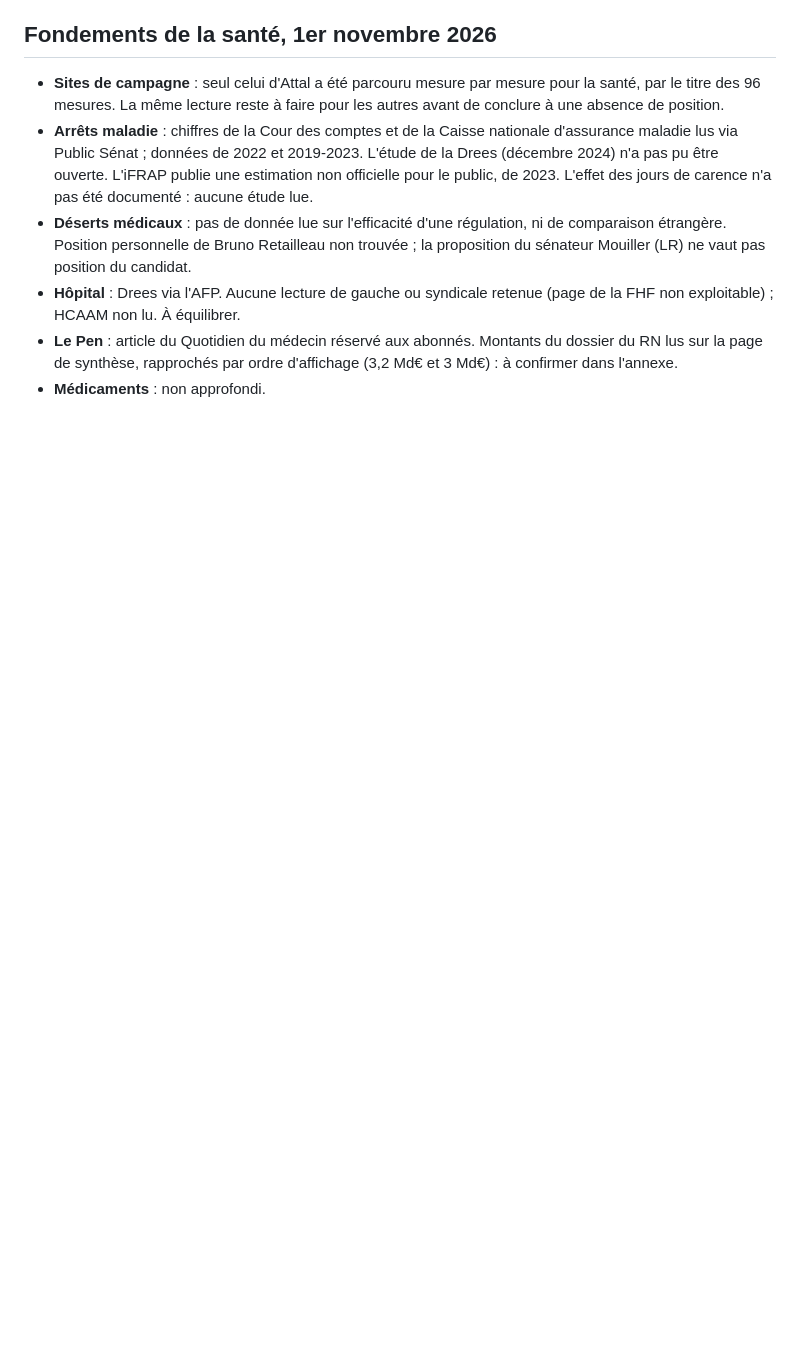
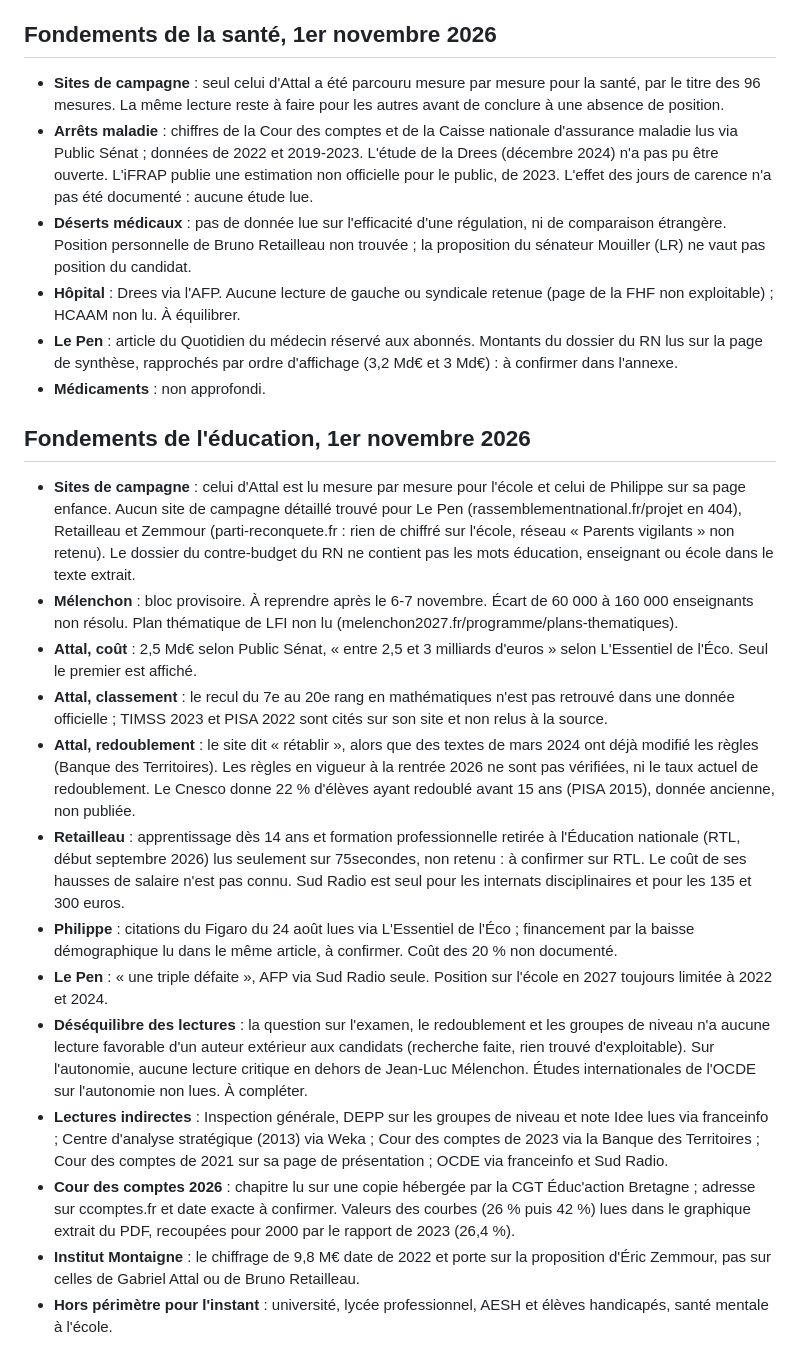
Before and after one commit to Clemtourte/qui-propose-quoi, a Markdown page: content/a-verifier.md, the part around the change. GitHub-like rendering; blank space fills up the shorter version.

Commit message:
notes : fondements de l'éducation du 1er novembre (journal et points à vérifier)

```diff
--- a/content/a-verifier.md
+++ b/content/a-verifier.md
@@ -412,3 +412,19 @@ Les entrées « participation » des fiches candidat (déjà publiées) servent
 - **Hôpital** : Drees via l'AFP. Aucune lecture de gauche ou syndicale retenue (page de la FHF non exploitable) ; HCAAM non lu. À équilibrer.
 - **Le Pen** : article du Quotidien du médecin réservé aux abonnés. Montants du dossier du RN lus sur la page de synthèse, rapprochés par ordre d'affichage (3,2 Md€ et 3 Md€) : à confirmer dans l'annexe.
 - **Médicaments** : non approfondi.
+
+## Fondements de l'éducation, 1er novembre 2026
+
+- **Sites de campagne** : celui d'Attal est lu mesure par mesure pour l'école et celui de Philippe sur sa page enfance. Aucun site de campagne détaillé trouvé pour Le Pen (rassemblementnational.fr/projet en 404), Retailleau et Zemmour (parti-reconquete.fr : rien de chiffré sur l'école, réseau « Parents vigilants » non retenu). Le dossier du contre-budget du RN ne contient pas les mots éducation, enseignant ou école dans le texte extrait.
+- **Mélenchon** : bloc provisoire. À reprendre après le 6-7 novembre. Écart de 60 000 à 160 000 enseignants non résolu. Plan thématique de LFI non lu (melenchon2027.fr/programme/plans-thematiques).
+- **Attal, coût** : 2,5 Md€ selon Public Sénat, « entre 2,5 et 3 milliards d'euros » selon L'Essentiel de l'Éco. Seul le premier est affiché.
+- **Attal, classement** : le recul du 7e au 20e rang en mathématiques n'est pas retrouvé dans une donnée officielle ; TIMSS 2023 et PISA 2022 sont cités sur son site et non relus à la source.
+- **Attal, redoublement** : le site dit « rétablir », alors que des textes de mars 2024 ont déjà modifié les règles (Banque des Territoires). Les règles en vigueur à la rentrée 2026 ne sont pas vérifiées, ni le taux actuel de redoublement. Le Cnesco donne 22 % d'élèves ayant redoublé avant 15 ans (PISA 2015), donnée ancienne, non publiée.
+- **Retailleau** : apprentissage dès 14 ans et formation professionnelle retirée à l'Éducation nationale (RTL, début septembre 2026) lus seulement sur 75secondes, non retenu : à confirmer sur RTL. Le coût de ses hausses de salaire n'est pas connu. Sud Radio est seul pour les internats disciplinaires et pour les 135 et 300 euros.
+- **Philippe** : citations du Figaro du 24 août lues via L'Essentiel de l'Éco ; financement par la baisse démographique lu dans le même article, à confirmer. Coût des 20 % non documenté.
+- **Le Pen** : « une triple défaite », AFP via Sud Radio seule. Position sur l'école en 2027 toujours limitée à 2022 et 2024.
+- **Déséquilibre des lectures** : la question sur l'examen, le redoublement et les groupes de niveau n'a aucune lecture favorable d'un auteur extérieur aux candidats (recherche faite, rien trouvé d'exploitable). Sur l'autonomie, aucune lecture critique en dehors de Jean-Luc Mélenchon. Études internationales de l'OCDE sur l'autonomie non lues. À compléter.
+- **Lectures indirectes** : Inspection générale, DEPP sur les groupes de niveau et note Idee lues via franceinfo ; Centre d'analyse stratégique (2013) via Weka ; Cour des comptes de 2023 via la Banque des Territoires ; Cour des comptes de 2021 sur sa page de présentation ; OCDE via franceinfo et Sud Radio.
+- **Cour des comptes 2026** : chapitre lu sur une copie hébergée par la CGT Éduc'action Bretagne ; adresse sur ccomptes.fr et date exacte à confirmer. Valeurs des courbes (26 % puis 42 %) lues dans le graphique extrait du PDF, recoupées pour 2000 par le rapport de 2023 (26,4 %).
+- **Institut Montaigne** : le chiffrage de 9,8 M€ date de 2022 et porte sur la proposition d'Éric Zemmour, pas sur celles de Gabriel Attal ou de Bruno Retailleau.
+- **Hors périmètre pour l'instant** : université, lycée professionnel, AESH et élèves handicapés, santé mentale à l'école.
```
Also changed, not shown: content/CHANGELOG.md (+4 -0 lines).
